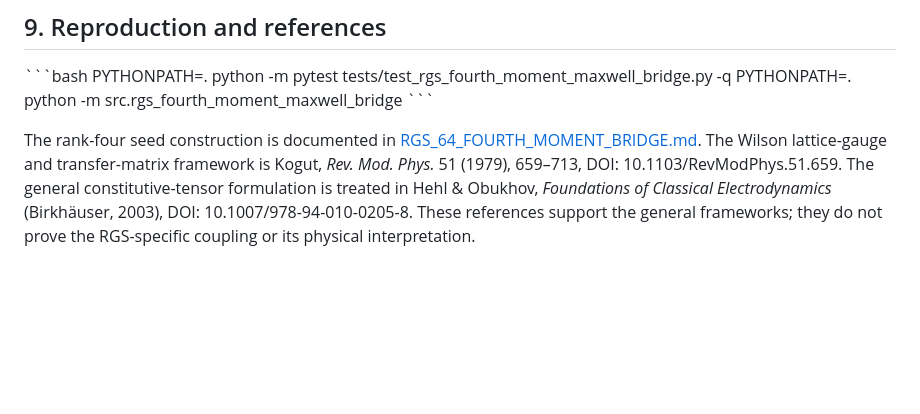
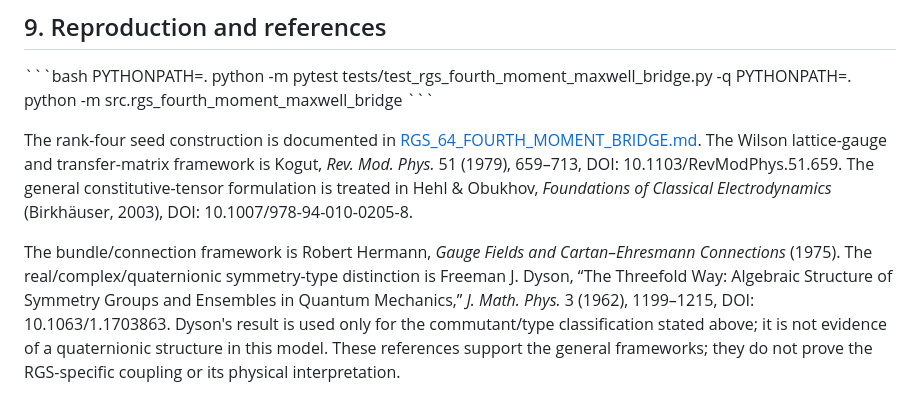
Before and after one commit to fabianleonaressi95/rgs-qlg-quaternion-bridge, a Markdown page: docs/RGS_FOURTH_MOMENT_MAXWELL_BRIDGE.md, the part around the change. GitHub-like rendering; blank space fills up the shorter version.

Commit message:
Add Hermann and Dyson primary references

```diff
--- a/docs/RGS_FOURTH_MOMENT_MAXWELL_BRIDGE.md
+++ b/docs/RGS_FOURTH_MOMENT_MAXWELL_BRIDGE.md
@@ -159,4 +159,6 @@ PYTHONPATH=. python -m pytest tests/test_rgs_fourth_moment_maxwell_bridge.py -q
 PYTHONPATH=. python -m src.rgs_fourth_moment_maxwell_bridge
 \`\`\`
 
-The rank-four seed construction is documented in [RGS_64_FOURTH_MOMENT_BRIDGE.md](RGS_64_FOURTH_MOMENT_BRIDGE.md). The Wilson lattice-gauge and transfer-matrix framework is Kogut, *Rev. Mod. Phys.* 51 (1979), 659–713, DOI: 10.1103/RevModPhys.51.659. The general constitutive-tensor formulation is treated in Hehl & Obukhov, *Foundations of Classical Electrodynamics* (Birkhäuser, 2003), DOI: 10.1007/978-94-010-0205-8. These references support the general frameworks; they do not prove the RGS-specific coupling or its physical interpretation.
+The rank-four seed construction is documented in [RGS_64_FOURTH_MOMENT_BRIDGE.md](RGS_64_FOURTH_MOMENT_BRIDGE.md). The Wilson lattice-gauge and transfer-matrix framework is Kogut, *Rev. Mod. Phys.* 51 (1979), 659–713, DOI: 10.1103/RevModPhys.51.659. The general constitutive-tensor formulation is treated in Hehl & Obukhov, *Foundations of Classical Electrodynamics* (Birkhäuser, 2003), DOI: 10.1007/978-94-010-0205-8.
+
+The bundle/connection framework is Robert Hermann, *Gauge Fields and Cartan–Ehresmann Connections* (1975). The real/complex/quaternionic symmetry-type distinction is Freeman J. Dyson, “The Threefold Way: Algebraic Structure of Symmetry Groups and Ensembles in Quantum Mechanics,” *J. Math. Phys.* 3 (1962), 1199–1215, DOI: 10.1063/1.1703863. Dyson's result is used only for the commutant/type classification stated above; it is not evidence of a quaternionic structure in this model. These references support the general frameworks; they do not prove the RGS-specific coupling or its physical interpretation.
```
